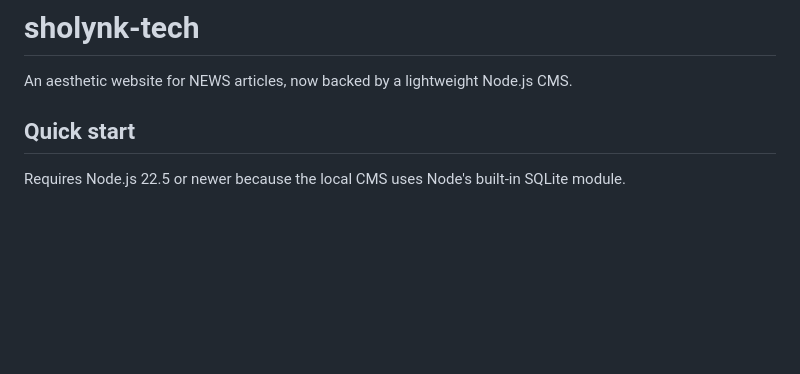
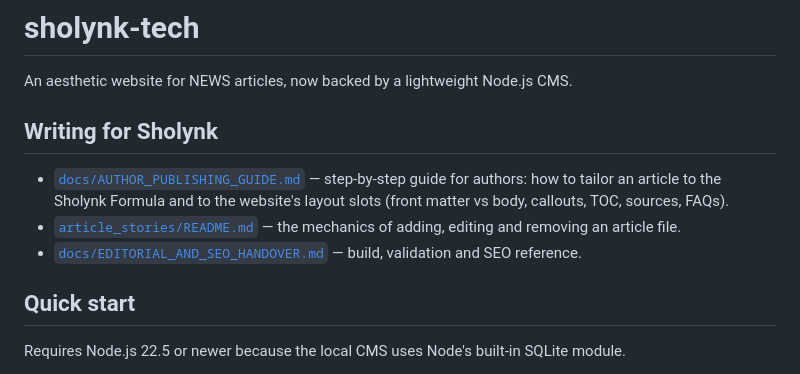
Before and after one commit to Sholynk/sholynk-tech, a Markdown page: README.md, the part around the change. Drawn GitHub-style; blank space fills up the shorter version.

Commit message:
docs: add step-by-step author publishing guide mapping the Sholynk Formula to the site layout
Co-authored-by: arena-agent <297053741+arena-agent@users.noreply.github.com>

```diff
--- a/README.md
+++ b/README.md
@@ -1,6 +1,16 @@
 # sholynk-tech
 
 An aesthetic website for NEWS articles, now backed by a lightweight Node.js CMS.
+
+## Writing for Sholynk
+
+- [`docs/AUTHOR_PUBLISHING_GUIDE.md`](docs/AUTHOR_PUBLISHING_GUIDE.md) — step-by-step
+  guide for authors: how to tailor an article to the Sholynk Formula and to the
+  website's layout slots (front matter vs body, callouts, TOC, sources, FAQs).
+- [`article_stories/README.md`](article_stories/README.md) — the mechanics of adding,
+  editing and removing an article file.
+- [`docs/EDITORIAL_AND_SEO_HANDOVER.md`](docs/EDITORIAL_AND_SEO_HANDOVER.md) — build,
+  validation and SEO reference.
 
 ## Quick start
 
```
Also changed, not shown: article_stories/README.md (+5 -0 lines), docs/AUTHOR_PUBLISHING_GUIDE.md (added, +532 -0 lines).
